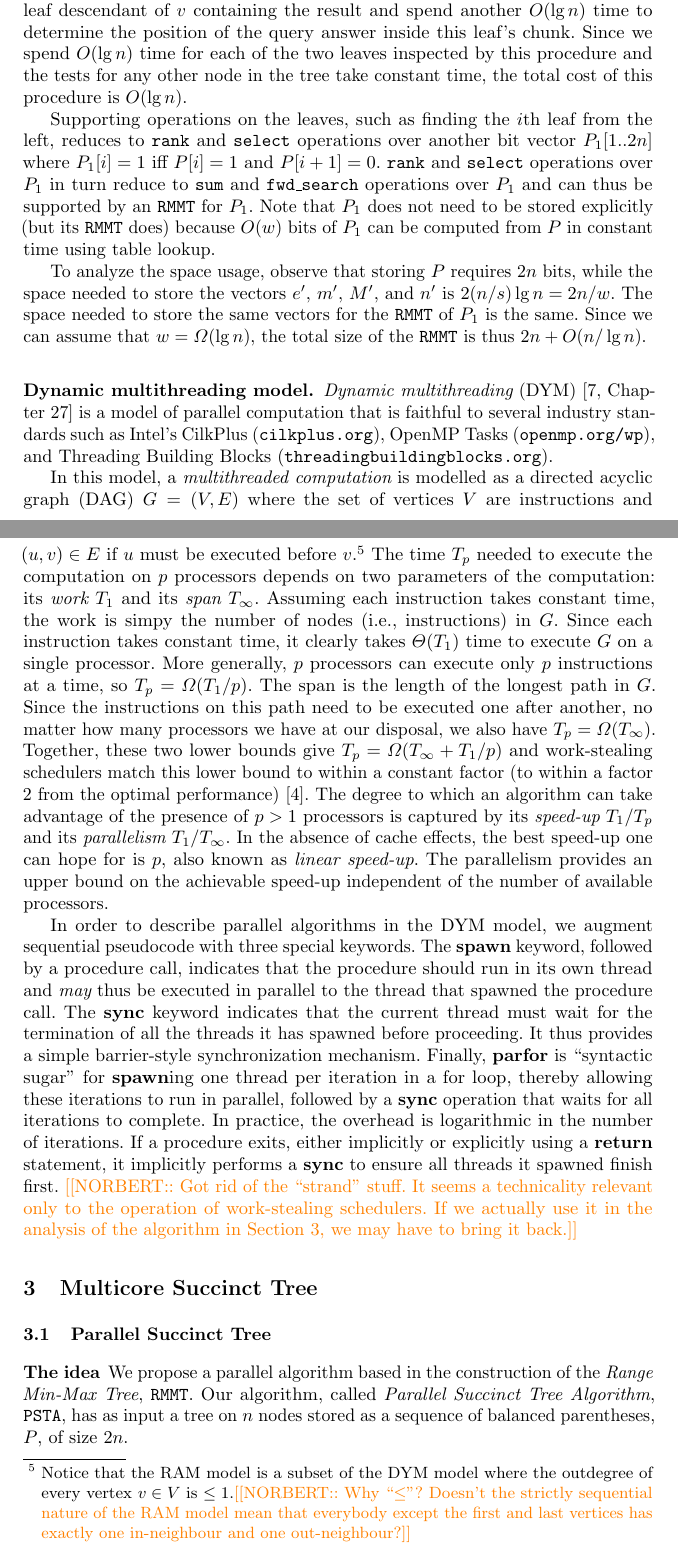
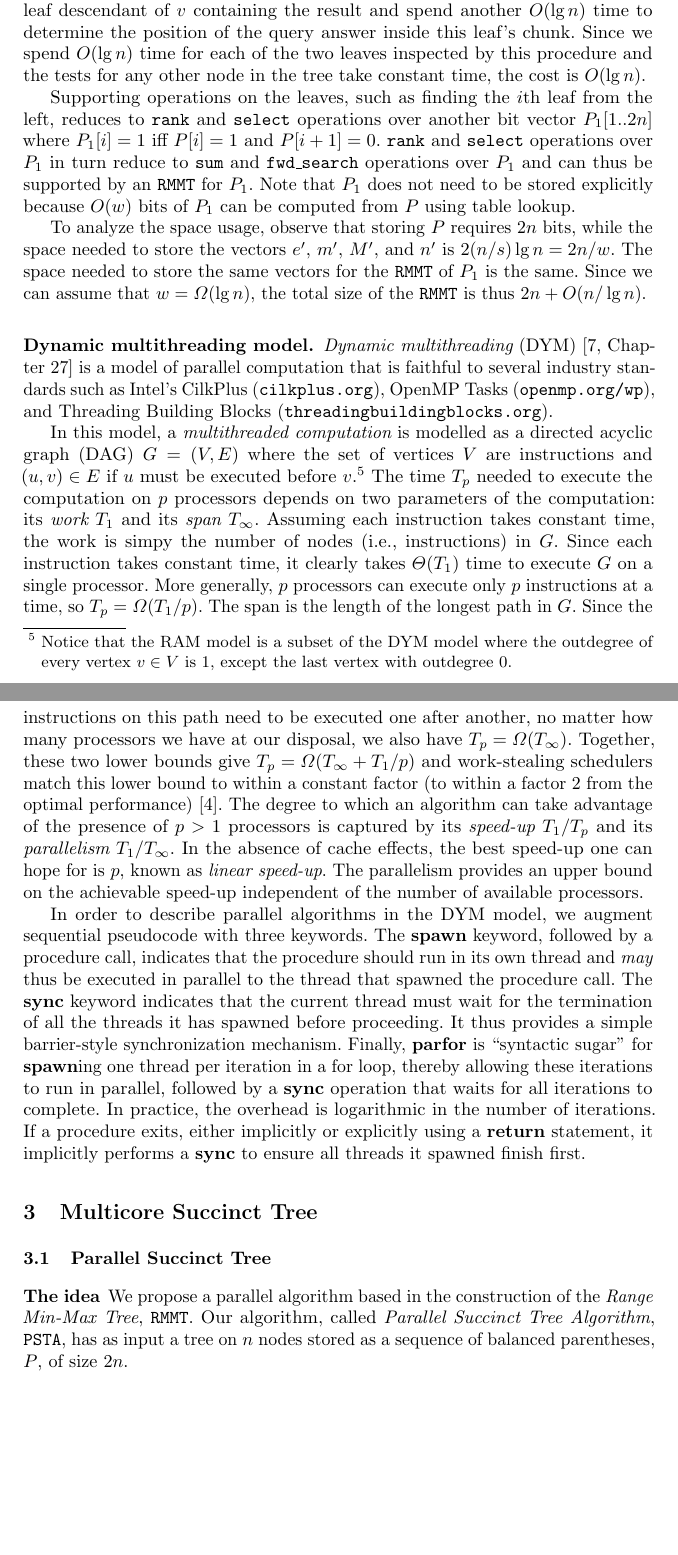
Before and after one commit to leoferres/suctrees, a LaTeX thesis (tex/sea2015.tex, which reads tex/dym.tex, tex/suctrees.tex): two parts of pages 5 and 6 of 19 before the commit and two parts of pages 5 and 6 of 18 after it, joined at a grey line, cut so that both start at the same text, the shorter picture padded with empty space. Compiled offline with pdfLaTeX.

```diff
--- a/tex/dym.tex
+++ b/tex/dym.tex
@@ -8,9 +8,7 @@
 acyclic graph (DAG) $G=(V,E)$ where the set of vertices $V$ are instructions
 and $(u,v) \in E$ if $u$ must be executed before $v$.\footnote{Notice that the
   RAM model is a subset of the DYM model where the outdegree of every
-  vertex $v \in V$ is $\leq 1$.\Norbert{Why ``$\le$''?  Doesn't the strictly
-    sequential nature of the RAM model mean that everybody except the first and
-    last vertices has exactly one in-neighbour and one out-neighbour?}}
+  vertex $v \in V$ is $1$, except the last vertex with outdegree $0$.}
 The time $T_p$ needed to execute the computation on $p$ processors depends on
 two parameters of the computation: its {\em work} $T_1$ and its {\em span}
 $T_\infty$.
@@ -32,12 +30,12 @@
 processors is captured by its {\em speed-up} $T_1 / T_p$ and its
 {\em parallelism} $T_1 / T_\infty$.
 In the absence of cache effects, the best speed-up one can hope for is $p$,
-also known as {\em linear speed-up}.
+known as {\em linear speed-up}.
 The parallelism provides an upper bound on the achievable speed-up independent
 of the number of available processors.
 
 In order to describe parallel algorithms in the DYM model, we augment sequential
-pseudocode with three special keywords.
+pseudocode with three keywords.
 The {\bf spawn} keyword, followed by a procedure call, indicates that the
 procedure should run in its own thread and {\em may} thus be executed in
 parallel to the thread that spawned the procedure call.
@@ -51,8 +49,8 @@
 If a procedure exits, either implicitly or explicitly using a {\bf return}
 statement, it implicitly performs a {\bf sync} to ensure all threads it spawned
 finish first.
-\Norbert{Got rid of the ``strand'' stuff.
-  It seems a technicality relevant only to the operation of work-stealing
-  schedulers.
-  If we actually use it in the analysis of the algorithm in Section 3, we
-  may have to bring it back.}
+%\Norbert{Got rid of the ``strand'' stuff.
+%  It seems a technicality relevant only to the operation of work-stealing
+%  schedulers.
+%  If we actually use it in the analysis of the algorithm in Section 3, we
+%  may have to bring it back.}
--- a/tex/suctrees.tex
+++ b/tex/suctrees.tex
@@ -157,7 +155,8 @@
 chunk.
 Since we spend $O(\lg n)$ time for each of the two leaves inspected by this
 procedure and the tests for any other node in the tree take constant time,
-the total cost of this procedure is $O(\lg n)$.
+the cost is $O(\lg n)$.
+%the total cost of this procedure is $O(\lg n)$.
 
 Supporting operations on the leaves, such as finding the $i$th leaf from the
 left, reduces to $\rankop$ and $\selop$ operations over another bit vector
@@ -165,9 +164,9 @@
 $\rankop$ and $\selop$ operations over $P_1$ in turn reduce to
 $\sumop$ and $\fwdsearch$ operations over $P_1$ and can thus be supported
 by an {\tt RMMT} for $P_1$.
-Note that $P_1$ does not need to be stored explicitly (but its {\tt RMMT} does)
-because $O(w)$ bits of $P_1$ can be computed from $P$ in constant time using
-table lookup.
+Note that $P_1$ does not need to be stored explicitly
+because $O(w)$ bits of $P_1$ can be computed from $P$ %in constant time
+using table lookup.
 
 To analyze the space usage, observe that storing $P$ requires $2n$ bits, while
 the space needed to store the vectors $e'$, $m'$, $M'$, and $n'$ is
```
Also changed, not shown: tex/sea2015.tex (+3 -3 lines), tex/images/Range-min-max-tree.png, tex/suctrees.tex (12 more changed lines).
